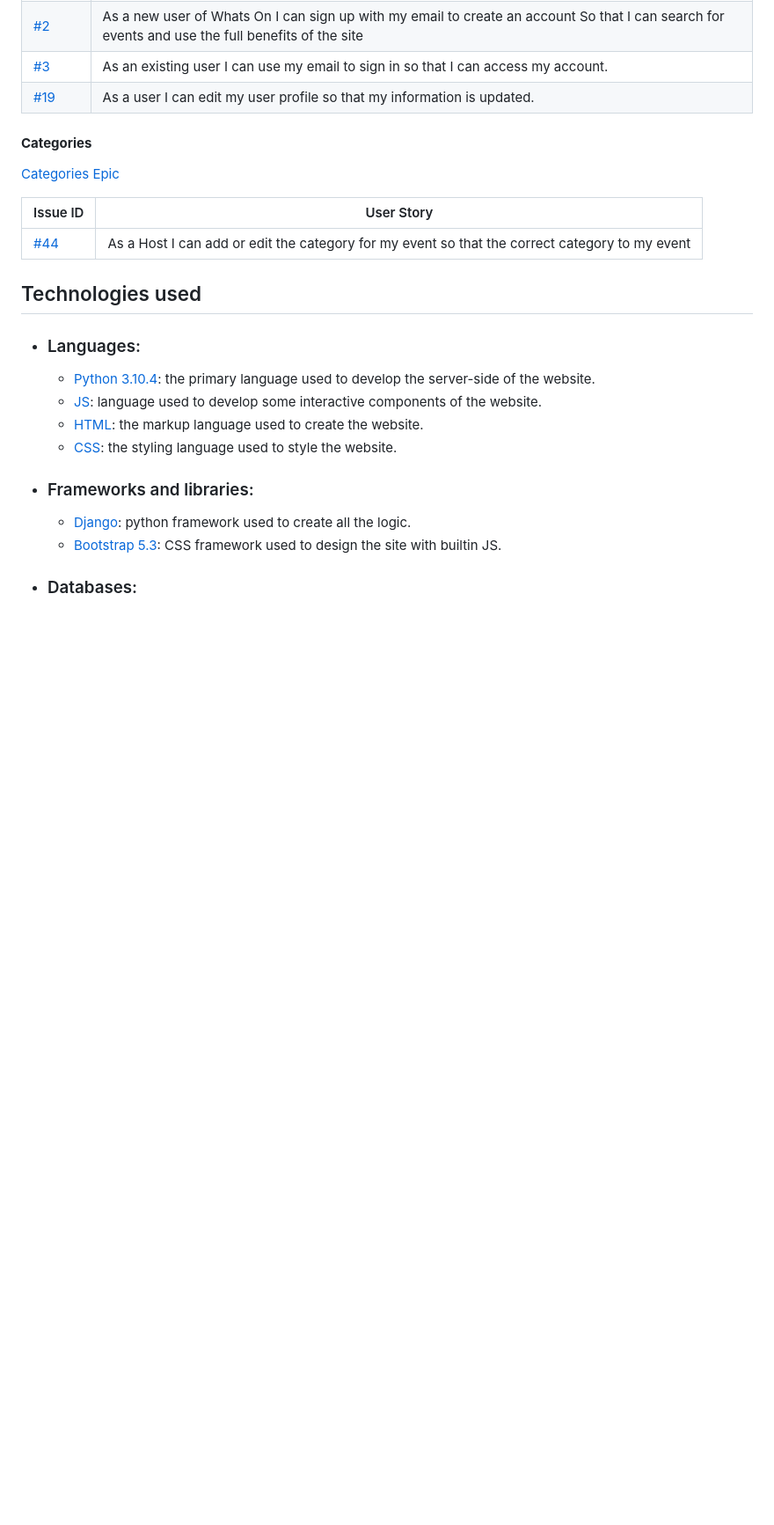
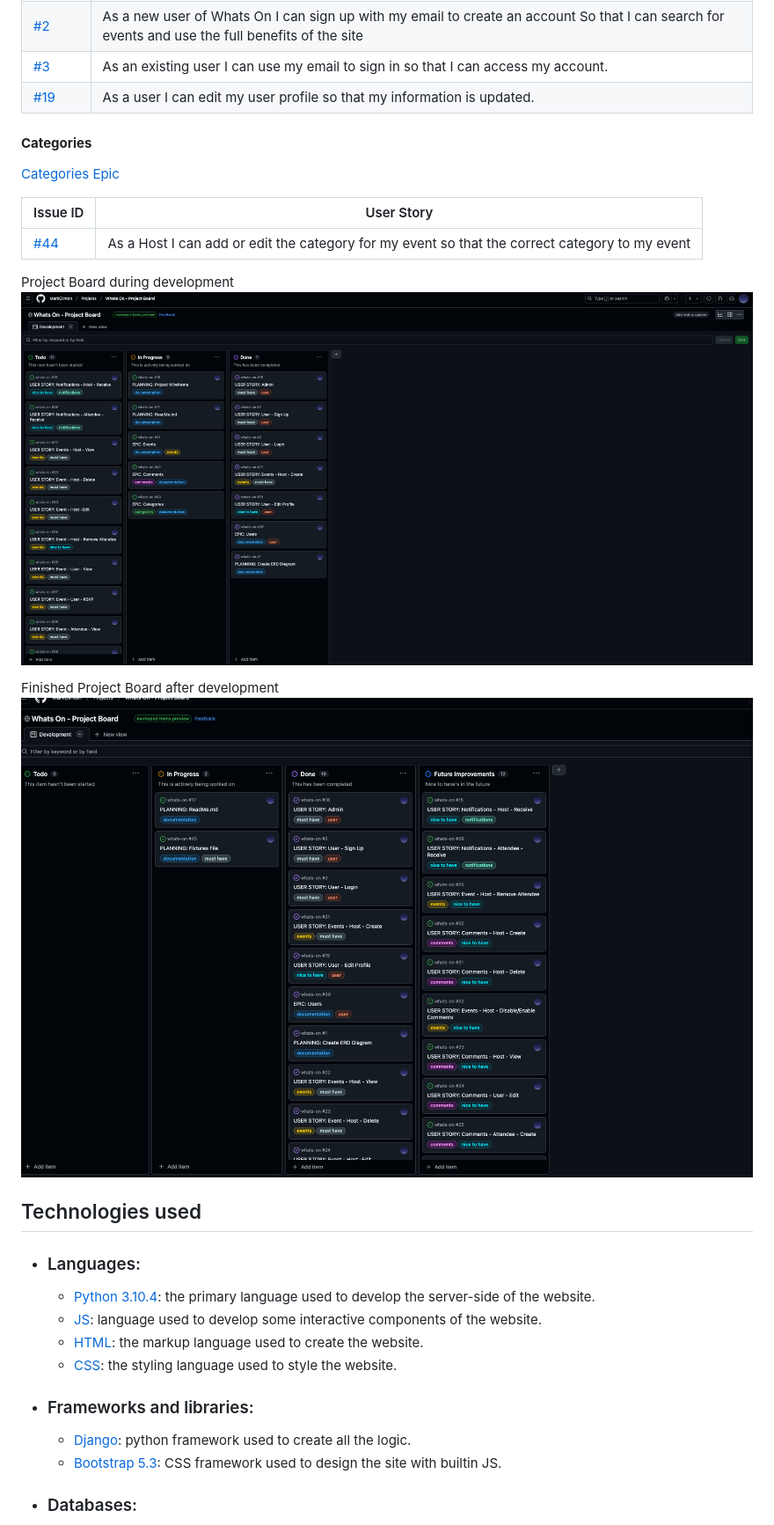
Before and after one commit to MarkClinton/whats-on, a Markdown page: README.md, the part around one of its changes. Shown at 88% size. Drawn GitHub-style; blank space fills up the shorter version.

```diff
--- a/README.md
+++ b/README.md
@@ -44,6 +45,12 @@ Repository: [GitHub Repository](https://github.com/MarkClinton/whats-on)
 |-------------|-------------|
 |[#44](https://github.com/MarkClinton/whats-on/issues/44)| As a Host I can add or edit the category for my event so that the correct category to my event |
 
+Project Board during development
+![During](documentation/project_board/Project_Board.png)
+
+Finished Project Board after development
+![After](documentation/project_board/final_Project_board.png)
+
 ## Technologies used
 
 - ### Languages:
```
Also changed, not shown: other parts of README.md (+36 -0 lines), documentation/fonts/roboto.png (added), documentation/fonts/sigmar.png (added), documentation/screenshots/green.png (added), documentation/screenshots/yellow.png (added), 4 other files.
